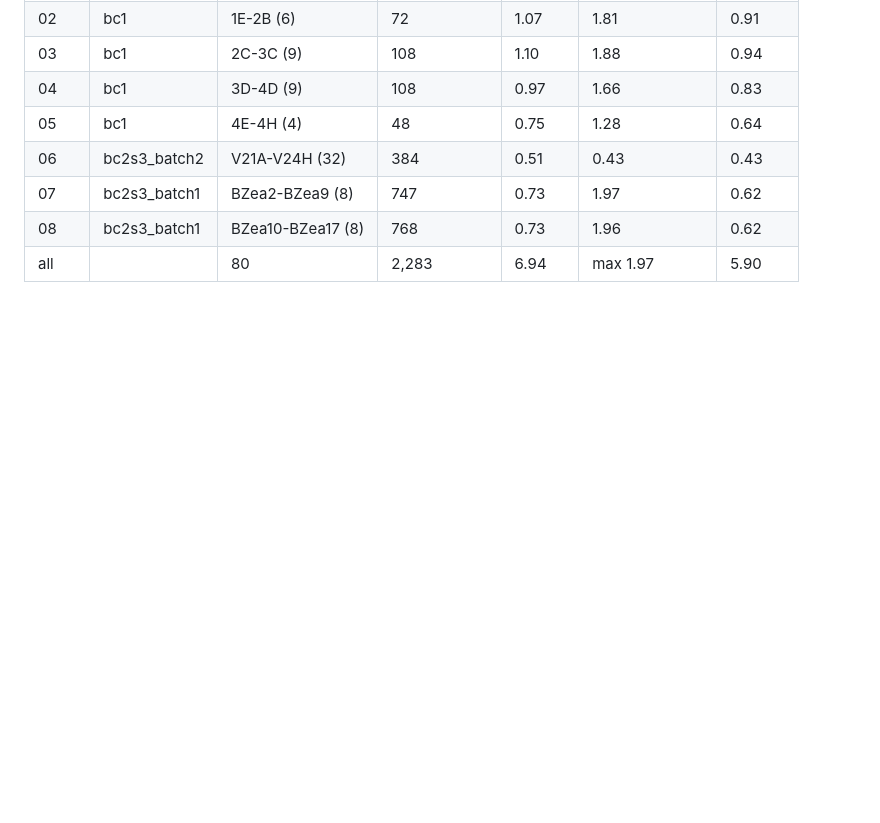
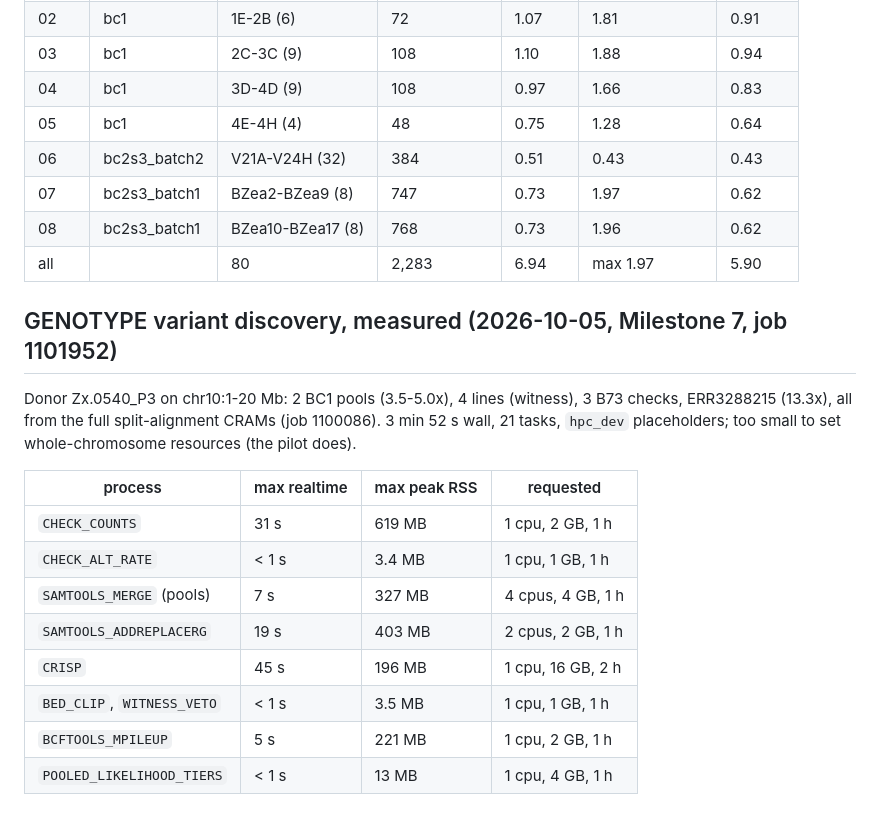
Before and after one commit to sawers-rellan-labs/zealgt, a Markdown page: docs/RESOURCES.md, the part around the change. Rendered like a GitHub page; blank space fills up the shorter version.

Commit message:
Milestone 7: discovery row built (low-copy BED and coverage filter folded in); GENOTYPE resources measured on full-depth CRAMs (job 1101952)
Co-Authored-By: Claude Opus 5.5 <noreply@anthropic.com>

```diff
--- a/docs/RESOURCES.md
+++ b/docs/RESOURCES.md
@@ -148,3 +148,20 @@ extracted, then lanes and joins). Raw sizes from the lane files on hazel and the
 | 07   | bc2s3_batch1 | BZea2-BZea9 (8)   | 747          | 0.73   | 1.97            | 0.62     |
 | 08   | bc2s3_batch1 | BZea10-BZea17 (8) | 768          | 0.73   | 1.96            | 0.62     |
 | all  |              | 80                | 2,283        | 6.94   | max 1.97        | 5.90     |
+
+## GENOTYPE variant discovery, measured (2026-10-05, Milestone 7, job 1101952)
+
+Donor Zx.0540_P3 on chr10:1-20 Mb: 2 BC1 pools (3.5-5.0x), 4 lines (witness), 3 B73 checks, ERR3288215 (13.3x), all
+from the full split-alignment CRAMs (job 1100086). 3 min 52 s wall, 21 tasks, `hpc_dev` placeholders; too small to set
+whole-chromosome resources (the pilot does).
+
+| process                    | max realtime | max peak RSS | requested         |
+| -------------------------- | ------------ | ------------ | ----------------- |
+| `CHECK_COUNTS`             | 31 s         | 619 MB       | 1 cpu, 2 GB, 1 h  |
+| `CHECK_ALT_RATE`           | < 1 s        | 3.4 MB       | 1 cpu, 1 GB, 1 h  |
+| `SAMTOOLS_MERGE` (pools)   | 7 s          | 327 MB       | 4 cpus, 4 GB, 1 h |
+| `SAMTOOLS_ADDREPLACERG`    | 19 s         | 403 MB       | 2 cpus, 2 GB, 1 h |
+| `CRISP`                    | 45 s         | 196 MB       | 1 cpu, 16 GB, 2 h |
+| `BED_CLIP`, `WITNESS_VETO` | < 1 s        | 3.5 MB       | 1 cpu, 1 GB, 1 h  |
+| `BCFTOOLS_MPILEUP`         | 5 s          | 221 MB       | 1 cpu, 2 GB, 1 h  |
+| `POOLED_LIKELIHOOD_TIERS`  | < 1 s        | 13 MB        | 1 cpu, 4 GB, 1 h  |
```
Also changed, not shown: docs/structure.md (+6 -8 lines).
